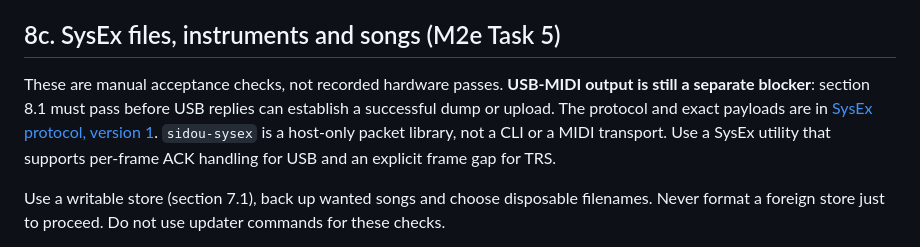
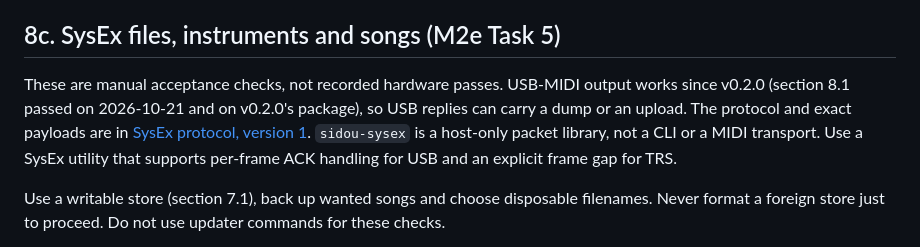
Before and after one commit to dsablic/sidou, a Markdown page: docs/hardware-test.md, the part around the change. Rendered like a GitHub page.

Commit message:
docs(hardware-test): 8c no longer waits on USB-MIDI out
Co-Authored-By: Claude Opus 5.5 (1M context) <noreply@anthropic.com>

```diff
--- a/docs/hardware-test.md
+++ b/docs/hardware-test.md
@@ -883,9 +883,9 @@ Notes:
 
 ## 8c. SysEx files, instruments and songs (M2e Task 5)
 
-These are manual acceptance checks, not recorded hardware passes. **USB-MIDI
-output is still a separate blocker**: section 8.1 must pass before USB replies
-can establish a successful dump or upload. The protocol and exact payloads are
+These are manual acceptance checks, not recorded hardware passes. USB-MIDI output
+works since v0.2.0 (section 8.1 passed on 2026-10-21 and on v0.2.0's package), so USB
+replies can carry a dump or an upload. The protocol and exact payloads are
 in [SysEx protocol, version 1](reference/sysex.md). `sidou-sysex` is a host-only
 packet library, not a CLI or a MIDI transport. Use a SysEx utility that supports
 per-frame ACK handling for USB and an explicit frame gap for TRS.
```
